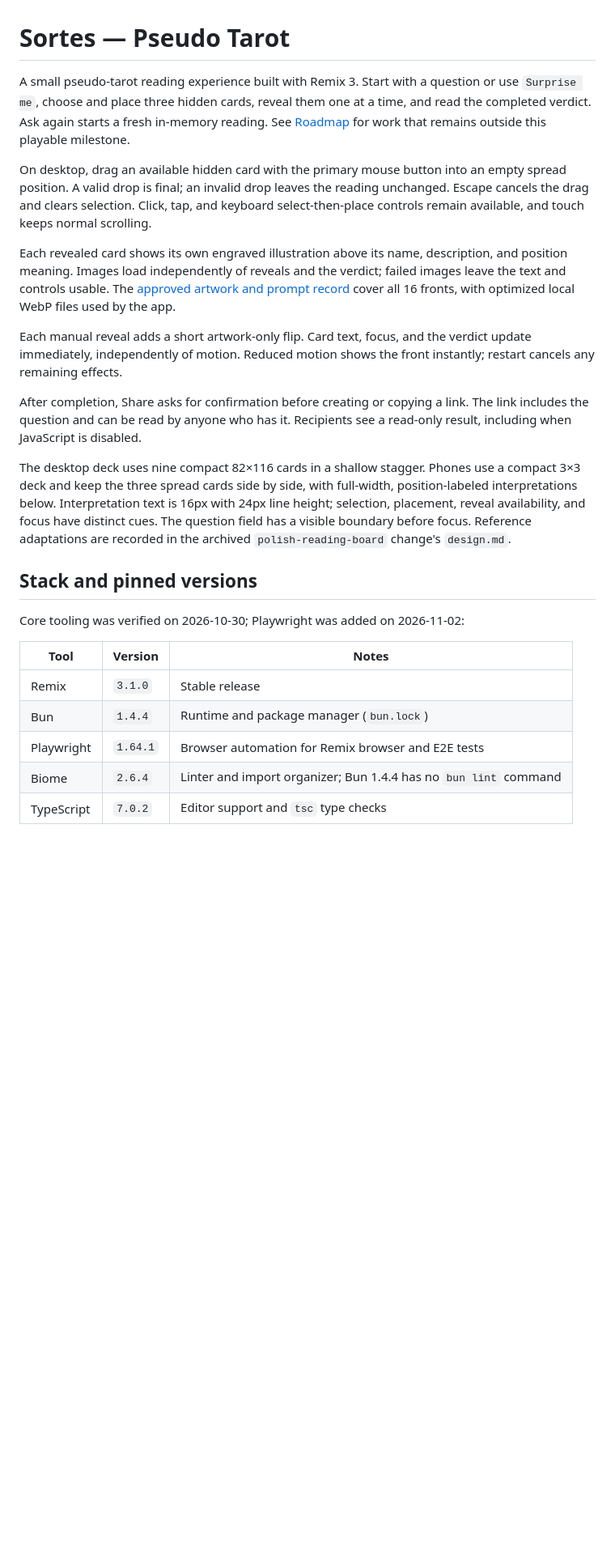
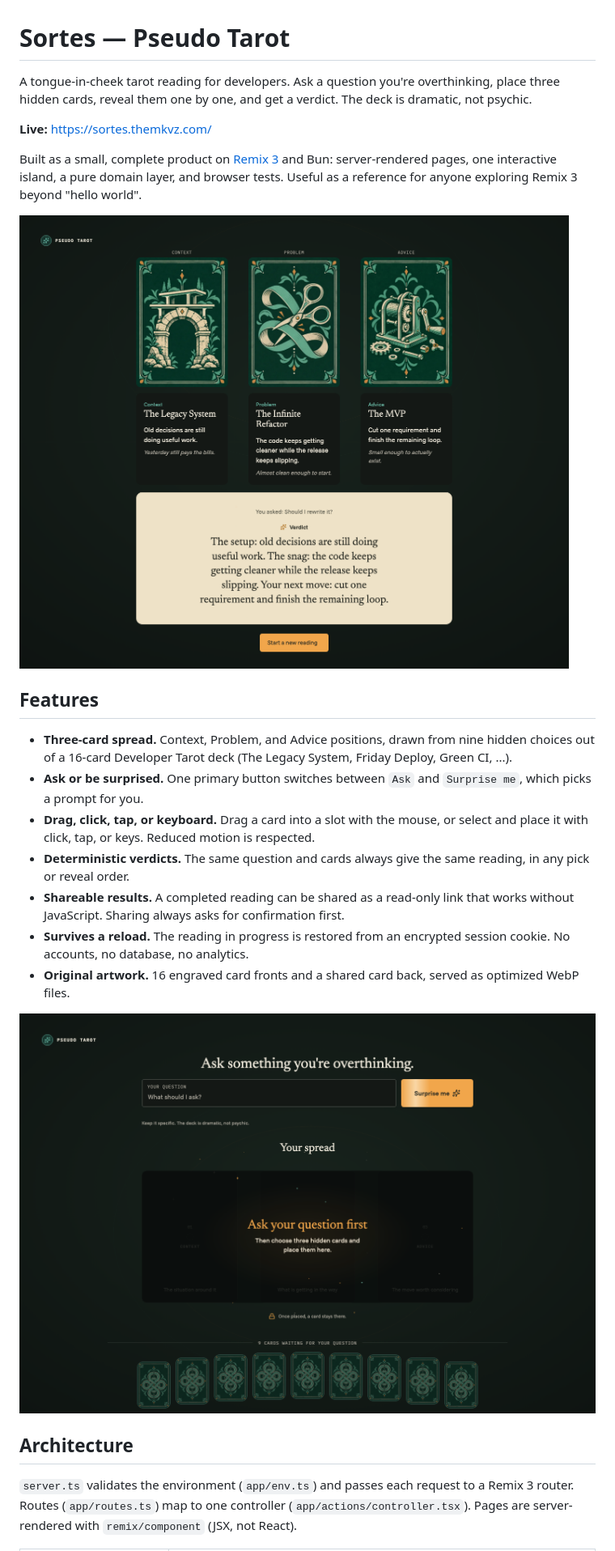
Before and after one commit to themkvz/sortes, a Markdown page: README.md, the part around one of its changes. Shown at 81% size. Rendered like a GitHub page; pictures changed too: docs/screenshot-board.png (added), docs/screenshot-result.png (added); blank space fills up the shorter version.

```diff
--- a/README.md
+++ b/README.md
@@ -1,44 +1,38 @@
 # Sortes — Pseudo Tarot
 
-A small pseudo-tarot reading experience built with Remix 3. Start with a question or use
-`Surprise me`, choose and place three hidden cards, reveal them one at a time, and read the
-completed verdict. Ask again starts a fresh in-memory reading. See [Roadmap](#roadmap) for
-work that remains outside this playable milestone.
+A tongue-in-cheek tarot reading for developers. Ask a question you're overthinking, place three
+hidden cards, reveal them one by one, and get a verdict. The deck is dramatic, not psychic.
 
-On desktop, drag an available hidden card with the primary mouse button into an empty spread
-position. A valid drop is final; an invalid drop leaves the reading unchanged. Escape cancels
-the drag and clears selection. Click, tap, and keyboard select-then-place controls remain
-available, and touch keeps normal scrolling.
+**Live:** <https://sortes.themkvz.com/>
 
-Each revealed card shows its own engraved illustration above its name, description, and
-position meaning. Images load independently of reveals and the verdict; failed images leave
-the text and controls usable. The [approved artwork and prompt record](design/card-fronts/README.md)
-cover all 16 fronts, with optimized local WebP files used by the app.
+Built as a small, complete product on [Remix 3](https://remix.run/) and Bun: server-rendered
+pages, one interactive island, a pure domain layer, and browser tests. Useful as a reference for
+anyone exploring Remix 3 beyond "hello world".
 
-Each manual reveal adds a short artwork-only flip. Card text, focus, and the verdict update
-immediately, independently of motion. Reduced motion shows the front instantly; restart
-cancels any remaining effects.
+![A completed reading: Legacy System, Infinite Refactor, and MVP with the verdict](docs/screenshot-result.png)
 
-After completion, Share asks for confirmation before creating or copying a link. The link
-includes the question and can be read by anyone who has it. Recipients see a read-only result,
-including when JavaScript is disabled.
+## Features
 
-The desktop deck uses nine compact 82×116 cards in a shallow stagger. Phones use a compact
-3×3 deck and keep the three spread cards side by side, with full-width, position-labeled
-interpretations below. Interpretation text is 16px with 24px line height; selection, placement,
-reveal availability, and focus have distinct cues. The question field has a visible boundary
-before focus. Reference adaptations are recorded in the archived `polish-reading-board` change's
-`design.md`.
+- **Three-card spread.** Context, Problem, and Advice positions, drawn from nine hidden choices
+  out of a 16-card Developer Tarot deck (The Legacy System, Friday Deploy, Green CI, ...).
+- **Ask or be surprised.** One primary button switches between `Ask` and `Surprise me`, which
+  picks a prompt for you.
+- **Drag, click, tap, or keyboard.** Drag a card into a slot with the mouse, or select and place
+  it with click, tap, or keys. Reduced motion is respected.
+- **Deterministic verdicts.** The same question and cards always give the same reading, in any
+  pick or reveal order.
+- **Shareable results.** A completed reading can be shared as a read-only link that works
+  without JavaScript. Sharing always asks for confirmation first.
+- **Survives a reload.** The reading in progress is restored from an encrypted session cookie.
+  No accounts, no database, no analytics.
+- **Original artwork.** 16 engraved card fronts and a shared card back, served as optimized
+  WebP files.
 
-## Stack and pinned versions
+![The empty board waiting for a question, with nine face-down cards](docs/screenshot-board.png)
 
-Core tooling was verified on 2026-10-30; Playwright was added on 2026-11-02:
+## Architecture
 
-| Tool       | Version  | Notes                                                            |
-| ---------- | -------- | ---------------------------------------------------------------- |
-| Remix      | `3.1.0`  | Stable release                                                   |
-| Bun        | `1.4.4`  | Runtime and package manager (`bun.lock`)                         |
-| Playwright | `1.64.1` | Browser automation for Remix browser and E2E tests               |
-| Biome      | `2.6.4`  | Linter and import organizer; Bun 1.4.4 has no `bun lint` command |
-| TypeScript | `7.0.2`  | Editor support and `tsc` type checks                             |
+`server.ts` validates the environment (`app/env.ts`) and passes each request to a Remix 3
+router. Routes (`app/routes.ts`) map to one controller (`app/actions/controller.tsx`). Pages are
+server-rendered with `remix/component` (JSX, not React).
 
```
Also changed, not shown: other parts of README.md (+103 -180 lines), design/card-fronts/README.md (+1 -1 lines), 3 other files.
